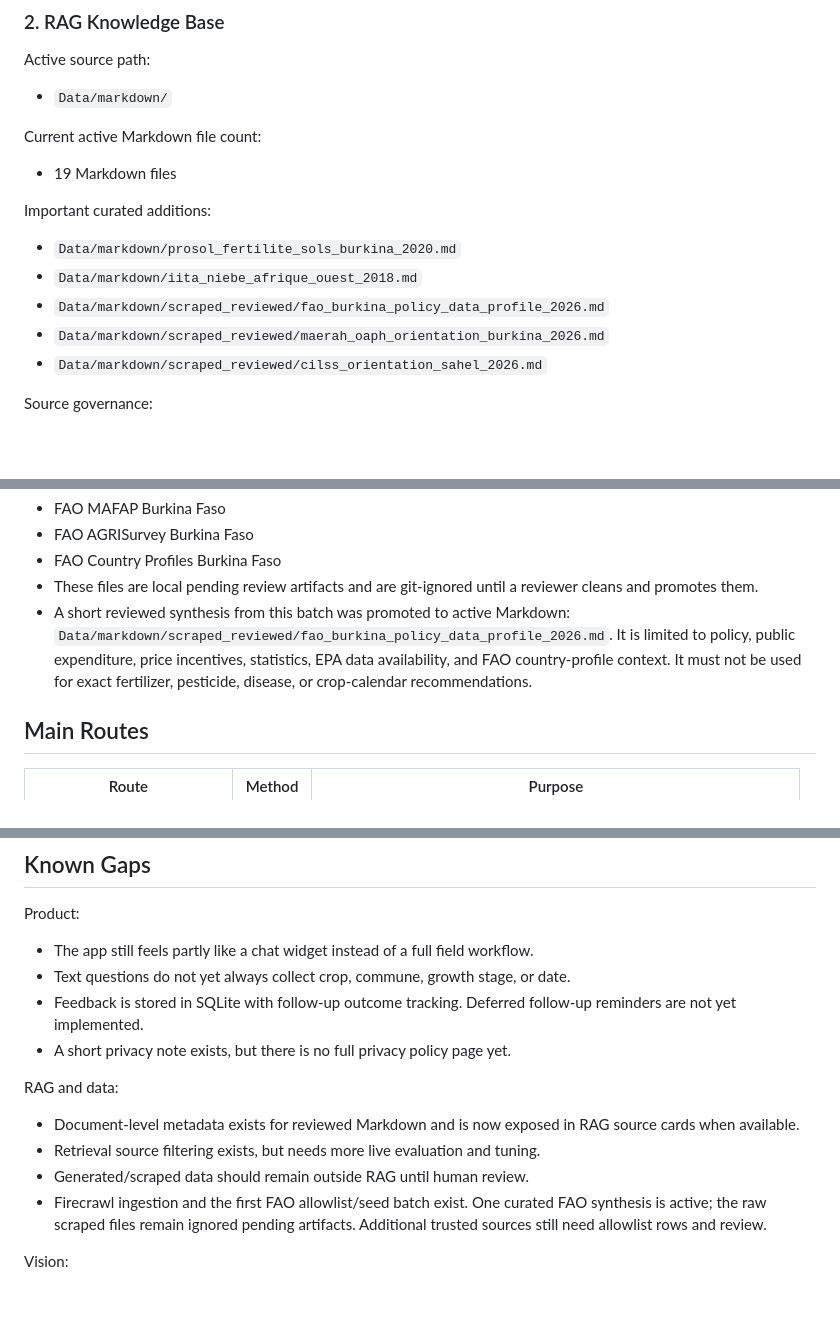
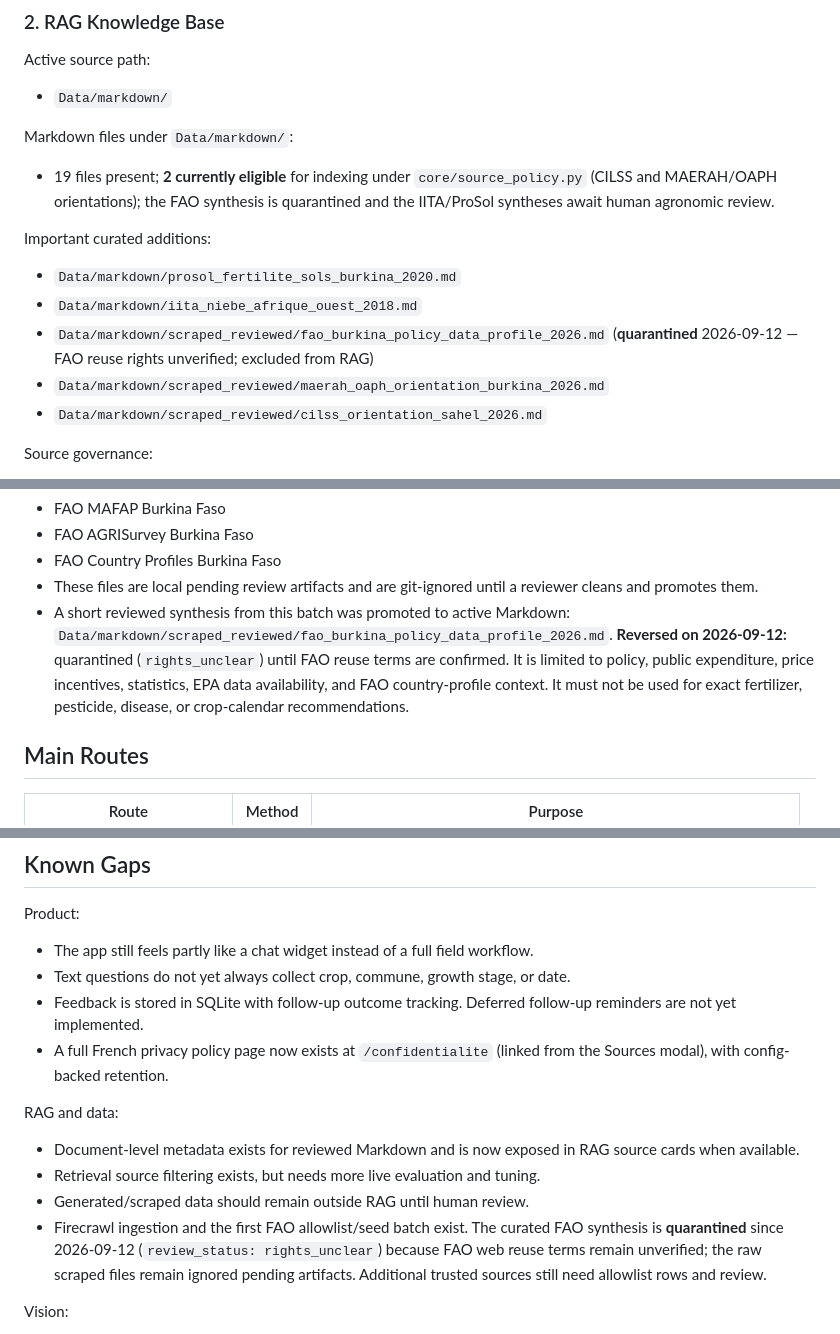
Before and after one commit to MORAWA-dev/dakikobo, a Markdown page: PROJECT_STATE.md, 3 parts joined by grey strips. Drawn GitHub-style; blank space fills up the shorter version.

```diff
--- a/PROJECT_STATE.md
+++ b/PROJECT_STATE.md
@@ -113,15 +113,19 @@ Active source path:
 
 - `Data/markdown/`
 
-Current active Markdown file count:
+Markdown files under `Data/markdown/`:
 
-- 19 Markdown files
+- 19 files present; **2 currently eligible** for indexing under
+  `core/source_policy.py` (CILSS and MAERAH/OAPH orientations); the FAO
+  synthesis is quarantined and the IITA/ProSol syntheses await human agronomic
+  review.
 
 Important curated additions:
 
 - `Data/markdown/prosol_fertilite_sols_burkina_2020.md`
 - `Data/markdown/iita_niebe_afrique_ouest_2018.md`
 - `Data/markdown/scraped_reviewed/fao_burkina_policy_data_profile_2026.md`
+  (**quarantined** 2026-09-12 — FAO reuse rights unverified; excluded from RAG)
 - `Data/markdown/scraped_reviewed/maerah_oaph_orientation_burkina_2026.md`
 - `Data/markdown/scraped_reviewed/cilss_orientation_sahel_2026.md`
 
@@ -448,9 +452,11 @@ First generated pending batch:
   reviewer cleans and promotes them.
 - A short reviewed synthesis from this batch was promoted to active Markdown:
   `Data/markdown/scraped_reviewed/fao_burkina_policy_data_profile_2026.md`.
-  It is limited to policy, public expenditure, price incentives, statistics,
-  EPA data availability, and FAO country-profile context. It must not be used
-  for exact fertilizer, pesticide, disease, or crop-calendar recommendations.
+  **Reversed on 2026-09-12:** quarantined (`rights_unclear`) until FAO reuse
+  terms are confirmed. It is limited to policy, public expenditure, price
+  incentives, statistics, EPA data availability, and FAO country-profile
+  context. It must not be used for exact fertilizer, pesticide, disease, or
+  crop-calendar recommendations.
 
 ## Main Routes
 
@@ -623,7 +629,8 @@ Product:
 - The app still feels partly like a chat widget instead of a full field workflow.
 - Text questions do not yet always collect crop, commune, growth stage, or date.
 - Feedback is stored in SQLite with follow-up outcome tracking. Deferred follow-up reminders are not yet implemented.
-- A short privacy note exists, but there is no full privacy policy page yet.
+- A full French privacy policy page now exists at `/confidentialite`
+  (linked from the Sources modal), with config-backed retention.
 
 RAG and data:
 
@@ -631,9 +638,11 @@ RAG and data:
   source cards when available.
 - Retrieval source filtering exists, but needs more live evaluation and tuning.
 - Generated/scraped data should remain outside RAG until human review.
-- Firecrawl ingestion and the first FAO allowlist/seed batch exist. One curated
-  FAO synthesis is active; the raw scraped files remain ignored pending
-  artifacts. Additional trusted sources still need allowlist rows and review.
+- Firecrawl ingestion and the first FAO allowlist/seed batch exist. The curated
+  FAO synthesis is **quarantined** since 2026-09-12 (`review_status:
+  rights_unclear`) because FAO web reuse terms remain unverified; the raw
+  scraped files remain ignored pending artifacts. Additional trusted sources
+  still need allowlist rows and review.
 
 Vision:
 
```
Also changed, not shown: other parts of PROJECT_STATE.md (+1 -1 lines), SESSION.md (+32 -0 lines).
